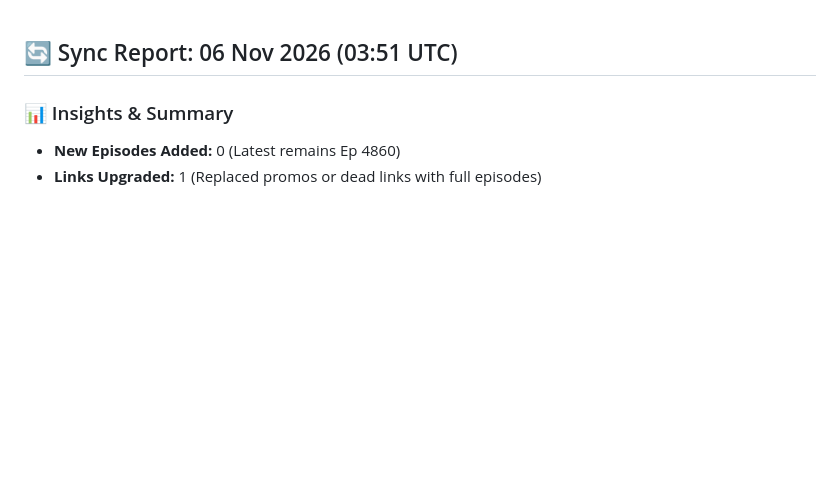
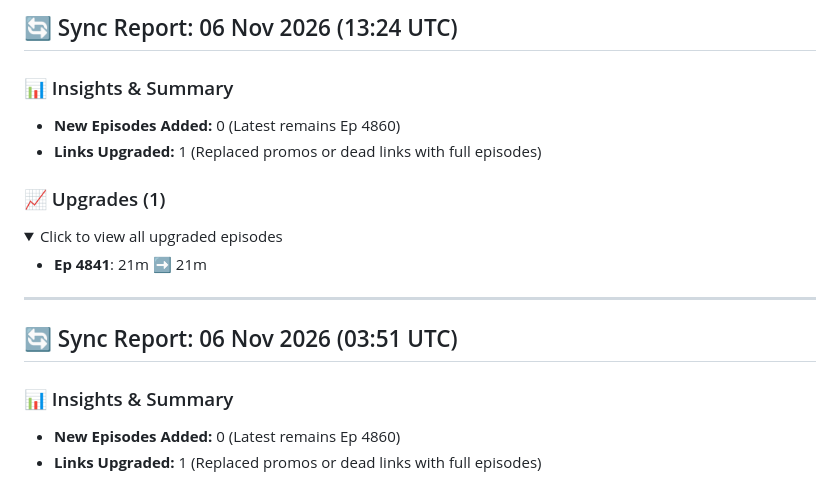
Before and after one commit to CodeMasterAbhishek/Daily-Dose-of-TMOCK, a Markdown page: activity_logs.md, the part around the change. Rendered like a GitHub page; folded sections open; blank space fills up the shorter version.

Commit message:
Auto-update: Synced new TMKOC episodes & healed dead links [skip ci]

```diff
--- a/activity_logs.md
+++ b/activity_logs.md
@@ -1,3 +1,19 @@
+## 🔄 Sync Report: 06 Nov 2026 (13:24 UTC)
+
+### 📊 Insights & Summary
+- **New Episodes Added:** 0 (Latest remains Ep 4860)
+- **Links Upgraded:** 1 (Replaced promos or dead links with full episodes)
+
+### 📈 Upgrades (1)
+<details>
+<summary>Click to view all upgraded episodes</summary>
+
+- **Ep 4841**: 21m ➡️ 21m
+
+</details>
+
+---
+
 ## 🔄 Sync Report: 06 Nov 2026 (03:51 UTC)
 
 ### 📊 Insights & Summary
```
